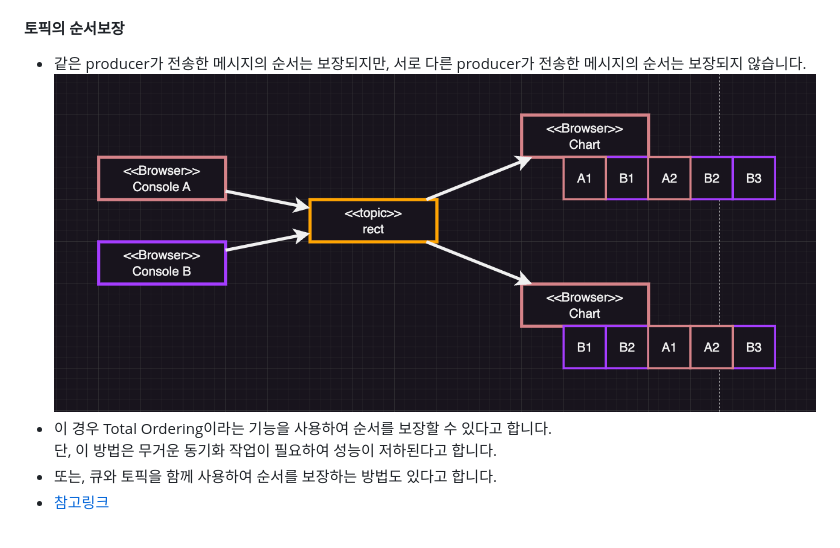
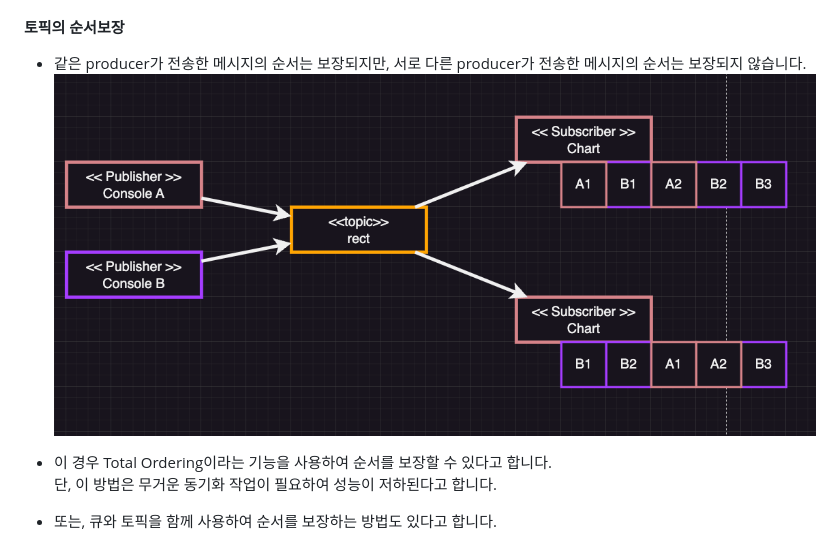
Before and after one commit to Malloc72P/aws-mq-test, a Markdown page: README.md, the part around the change. Rendered like a GitHub page; pictures changed too: images/c67d50b02c242cf0765aa2d80fa4a2db3ad6104993935e3dad82a31e62903290.png (added).

Commit message:
이미지 추가

```diff
--- a/README.md
+++ b/README.md
@@ -61,7 +61,8 @@ ActiveMQ 토픽은 발행/구독 패턴을 사용하여 여러 구독자가 동
 #### 토픽의 순서보장
 
 - 같은 producer가 전송한 메시지의 순서는 보장되지만, 서로 다른 producer가 전송한 메시지의 순서는 보장되지 않습니다.
-  ![picture 3](images/96cca9ddce965d5c5168ce1369429a4c5287ae19fe8719da7150d384869b8292.png)
+  ![picture 4](images/c67d50b02c242cf0765aa2d80fa4a2db3ad6104993935e3dad82a31e62903290.png)
+
 - 이 경우 Total Ordering이라는 기능을 사용하여 순서를 보장할 수 있다고 합니다.
 단, 이 방법은 무거운 동기화 작업이 필요하여 성능이 저하된다고 합니다.
 - 또는, 큐와 토픽을 함께 사용하여 순서를 보장하는 방법도 있다고 합니다.
```
